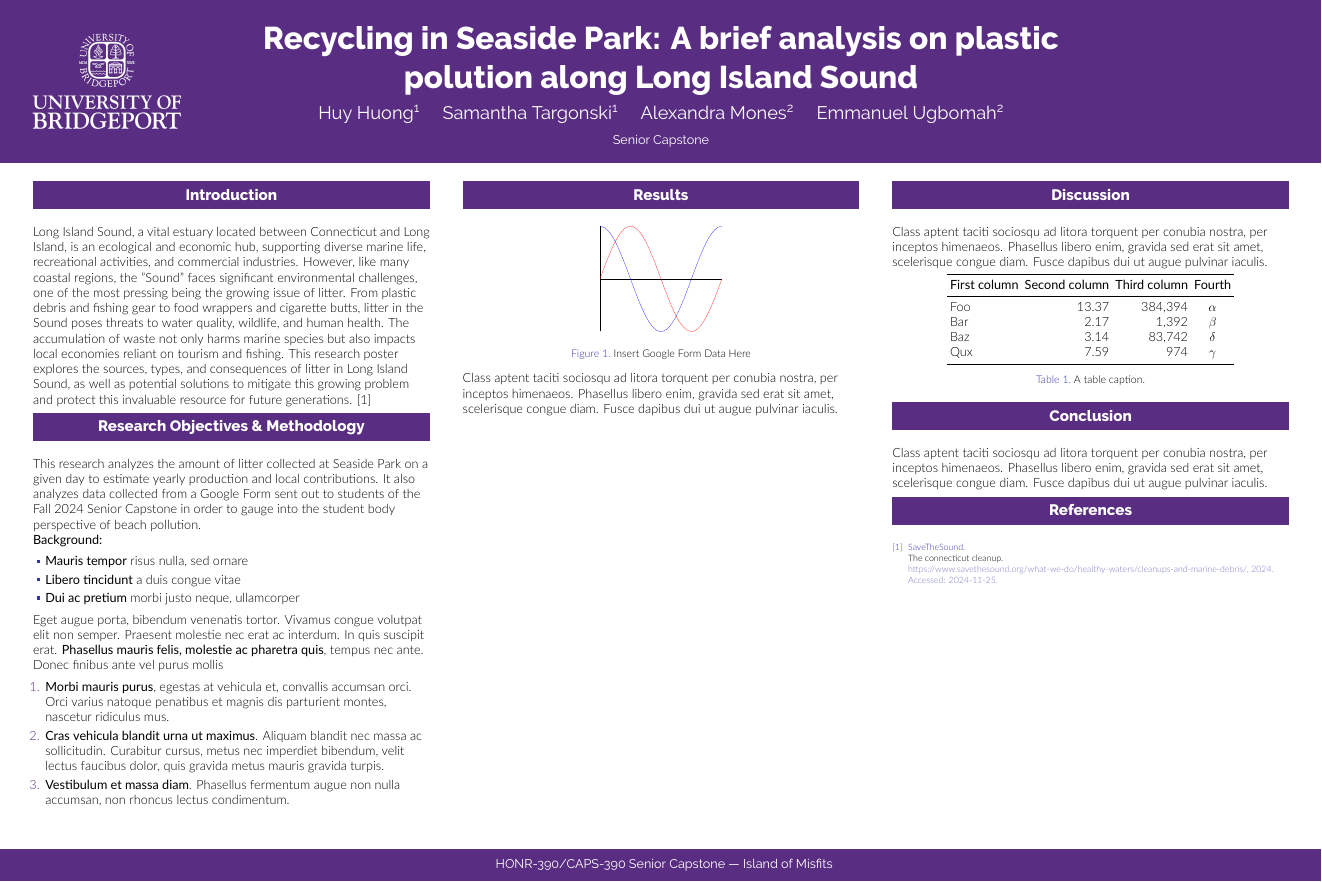
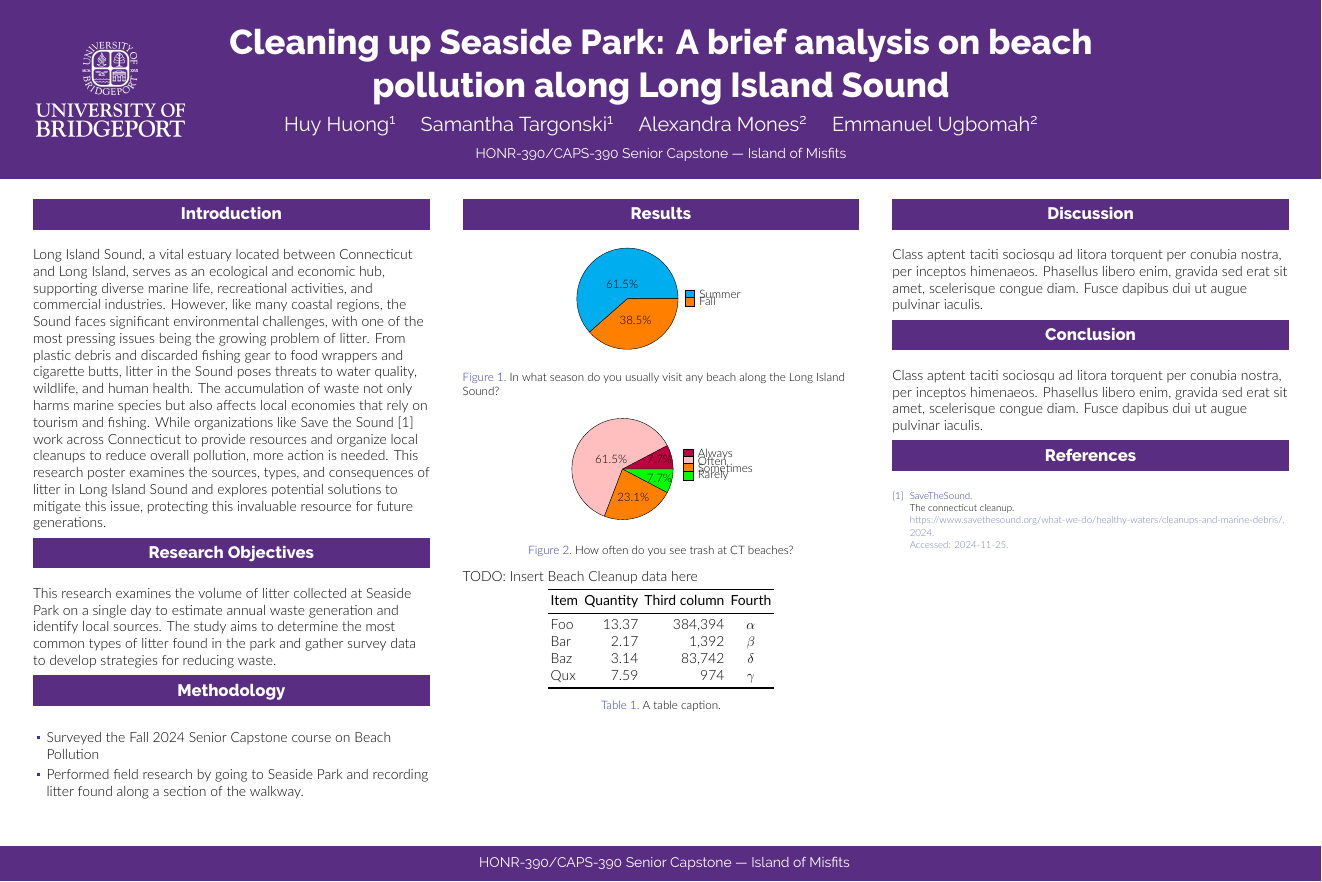
Before and after one commit to huonghuy/HONR-390-Capstone-Poster, a LaTeX poster (poster.tex): the whole page. Compiled offline with XeLaTeX.

Commit message:
Added charts and finished up column 1. Need to survey beach clean up items, and finish column 3.

```diff
--- a/poster.tex
+++ b/poster.tex
@@ -11,7 +11,7 @@
 \usepackage[T1]{fontenc}
 \usepackage{lmodern}
 % \usepackage[size=custom,width=120,height=72,scale=1.0]{beamerposter}
-\usepackage[size=custom,width=91.44,height=60.96,scale=1.0] {beamerposter} % centimeter - Standard Landscape
+\usepackage[size=custom,width=91.44,height=60.96,scale=1.1] {beamerposter} % centimeter - Standard Landscape
 
 %\usepackage[size=custom,width=60.96,height=91.44,scale=1.0] {beamerposter} % centimeter - UBRise Portrait
 
@@ -21,7 +21,10 @@
 \usepackage{booktabs}
 \usepackage{tikz}
 \usepackage{pgfplots}
-\pgfplotsset{compat=1.14}
+\usepgfplotslibrary{colorbrewer}
+\usepgfplotslibrary{statistics}
+\pgfplotsset{compat=1.18}
+\usepackage{pgf-pie}
 \usepackage{anyfontsize}
 
 % ====================
@@ -41,11 +44,11 @@
 % Title
 % ====================
 \section{Header}
-\title{Recycling in Seaside Park: A brief analysis on plastic polution along Long Island Sound}
+\title{Cleaning up Seaside Park: A brief analysis on beach pollution along Long Island Sound}
 
 \author{Huy Huong\inst{1} \and Samantha Targonski\inst{1} \and Alexandra Mones\inst{2} \and Emmanuel Ugbomah\inst{2}}
 
-\institute[UB]{Senior Capstone}
+\institute[UB]{HONR-390/CAPS-390 Senior Capstone --- Island of Misfits}
 \section{Footer}
 % ====================
 % Footer (optional)
@@ -80,38 +83,23 @@
         \section{Abstract}
         \begin{block}{Introduction}
 
-          Long Island Sound, a vital estuary located between Connecticut and Long Island, is an ecological and economic hub, supporting diverse marine life, recreational activities, and commercial industries. However, like many coastal regions, the "Sound" faces significant environmental challenges, one of the most pressing being the growing issue of litter. From plastic debris and fishing gear to food wrappers and cigarette butts, litter in the Sound poses threats to water quality, wildlife, and human health. The accumulation of waste not only harms marine species but also impacts local economies reliant on tourism and fishing. This research poster explores the sources, types, and consequences of litter in Long Island Sound, as well as potential solutions to mitigate this growing problem and protect this invaluable resource for future generations. \cite{STS_CT_Cleanup}
+          Long Island Sound, a vital estuary located between Connecticut and Long Island, serves as an ecological and economic hub, supporting diverse marine life, recreational activities, and commercial industries. However, like many coastal regions, the Sound faces significant environmental challenges, with one of the most pressing issues being the growing problem of litter. From plastic debris and discarded fishing gear to food wrappers and cigarette butts, litter in the Sound poses threats to water quality, wildlife, and human health. The accumulation of waste not only harms marine species but also affects local economies that rely on tourism and fishing. While organizations like Save the Sound \cite{STS_CT_Cleanup} work across Connecticut to provide resources and organize local cleanups to reduce overall pollution, more action is needed. This research poster examines the sources, types, and consequences of litter in Long Island Sound and explores potential solutions to mitigate this issue, protecting this invaluable resource for future generations.
 
         \end{block}
 
-        \begin{block}{Research Objectives \& Methodology}
+        \begin{block}{Research Objectives}
 
-          This research analyzes the amount of litter collected at Seaside Park on a given day to estimate yearly production and local contributions. It also analyzes data collected from a Google Form sent out to students of the Fall 2024 Senior Capstone in order to gauge into the student body perspective of beach pollution.
-          \\
-          \textbf{Background:}
+          This research examines the volume of litter collected at Seaside Park on a single day to estimate annual waste generation and identify local sources. The study aims to determine the most common types of litter found in the park and gather survey data to develop strategies for reducing waste.
+
+        \end{block}
+
+        \begin{block}{Methodology}
             \begin{itemize}
-              \item \textbf{Mauris tempor} risus nulla, sed ornare
-              \item \textbf{Libero tincidunt} a duis congue vitae
-              \item \textbf{Dui ac pretium} morbi justo neque, ullamcorper
+              \item Surveyed the Fall 2024 Senior Capstone course on Beach Pollution
+              \item Performed field research by going to Seaside Park and recording litter found along a section of the walkway.
             \end{itemize}
 
-          Eget augue porta, bibendum venenatis tortor. Vivamus
-          congue volutpat elit non semper. Praesent molestie nec erat ac
-          interdum. In quis suscipit erat. \textbf{Phasellus mauris felis, molestie
-          ac pharetra quis}, tempus nec ante. Donec finibus ante vel purus mollis
-
-          \begin{enumerate}
-            \item \textbf{Morbi mauris purus}, egestas at vehicula et, convallis
-              accumsan orci. Orci varius natoque penatibus et magnis dis parturient
-              montes, nascetur ridiculus mus.
-            \item \textbf{Cras vehicula blandit urna ut maximus}. Aliquam blandit nec
-              massa ac sollicitudin. Curabitur cursus, metus nec imperdiet bibendum,
-              velit lectus faucibus dolor, quis gravida metus mauris gravida turpis.
-            \item \textbf{Vestibulum et massa diam}. Phasellus fermentum augue non
-              nulla accumsan, non rhoncus lectus condimentum.
-          \end{enumerate}
         \end{block}
-
       \end{column}
 
       \separatorcolumn
@@ -120,27 +108,60 @@
 
         \begin{block}{Results}
 
-          \begin{figure}
+          \begin{figure}[1]
             \centering
             \begin{tikzpicture}
-              \begin{axis}[
-                  scale only axis,
-                  no markers,
-                  domain=0:2*pi,
-                  samples=100,
-                  axis lines=center,
-                  axis line style={-},
-                  ticks=none]
-                \addplot[red] {sin(deg(x))};
-                \addplot[blue] {cos(deg(x))};
-              \end{axis}
+                \pie[
+                    radius=3.5,
+                    text=legend,
+                    font =\small,
+                    color={cyan, orange}
+                ]{
+                    61.5/Summer,
+                    38.5/Fall
+                }
             \end{tikzpicture}
-            \caption{Insert Google Form Data Here}
-          \end{figure}
+            \caption{In what season do you usually visit any beach along the Long Island Sound?}
+        \end{figure}
 
-          Class aptent taciti sociosqu ad litora torquent per conubia nostra, per
-          inceptos himenaeos. Phasellus libero enim, gravida sed erat sit amet,
-          scelerisque congue diam. Fusce dapibus dui ut augue pulvinar iaculis.
+        % Second Pie Chart
+        \begin{figure}[2]
+            \centering
+            \begin{tikzpicture}
+                \pie[
+                    radius=3.5,
+                    text=legend,
+                    font =\small,
+                    color={purple,
+                           pink,
+                           orange,
+                           green},
+                ]{
+                    7.7/Always,
+                    61.5/Often,
+                    23.1/Sometimes,
+                    7.7/Rarely
+                }
+            \end{tikzpicture}
+            \caption{How often do you see trash at CT beaches?}
+        \end{figure}
+
+
+          TODO: Insert Beach Cleanup data here
+          \begin{table}
+            \centering
+            \begin{tabular}{l r r c}
+              \toprule
+              \textbf{Item} & \textbf{Quantity} & \textbf{Third column} & \textbf{Fourth} \\
+              \midrule
+              Foo & 13.37 & 384,394 & $\alpha$ \\
+              Bar & 2.17 & 1,392 & $\beta$ \\
+              Baz & 3.14 & 83,742 & $\delta$ \\
+              Qux & 7.59 & 974 & $\gamma$ \\
+              \bottomrule
+            \end{tabular}
+            \caption{A table caption.}
+          \end{table}
 
         \end{block}
 
@@ -155,22 +176,6 @@
           Class aptent taciti sociosqu ad litora torquent per conubia nostra, per
           inceptos himenaeos. Phasellus libero enim, gravida sed erat sit amet,
           scelerisque congue diam. Fusce dapibus dui ut augue pulvinar iaculis.
-
-          \begin{table}
-            \centering
-            \begin{tabular}{l r r c}
-              \toprule
-              \textbf{First column} & \textbf{Second column} & \textbf{Third column} & \textbf{Fourth} \\
-              \midrule
-              Foo & 13.37 & 384,394 & $\alpha$ \\
-              Bar & 2.17 & 1,392 & $\beta$ \\
-              Baz & 3.14 & 83,742 & $\delta$ \\
-              Qux & 7.59 & 974 & $\gamma$ \\
-              \bottomrule
-            \end{tabular}
-            \caption{A table caption.}
-          \end{table}
-
 
         \end{block}
 
```
